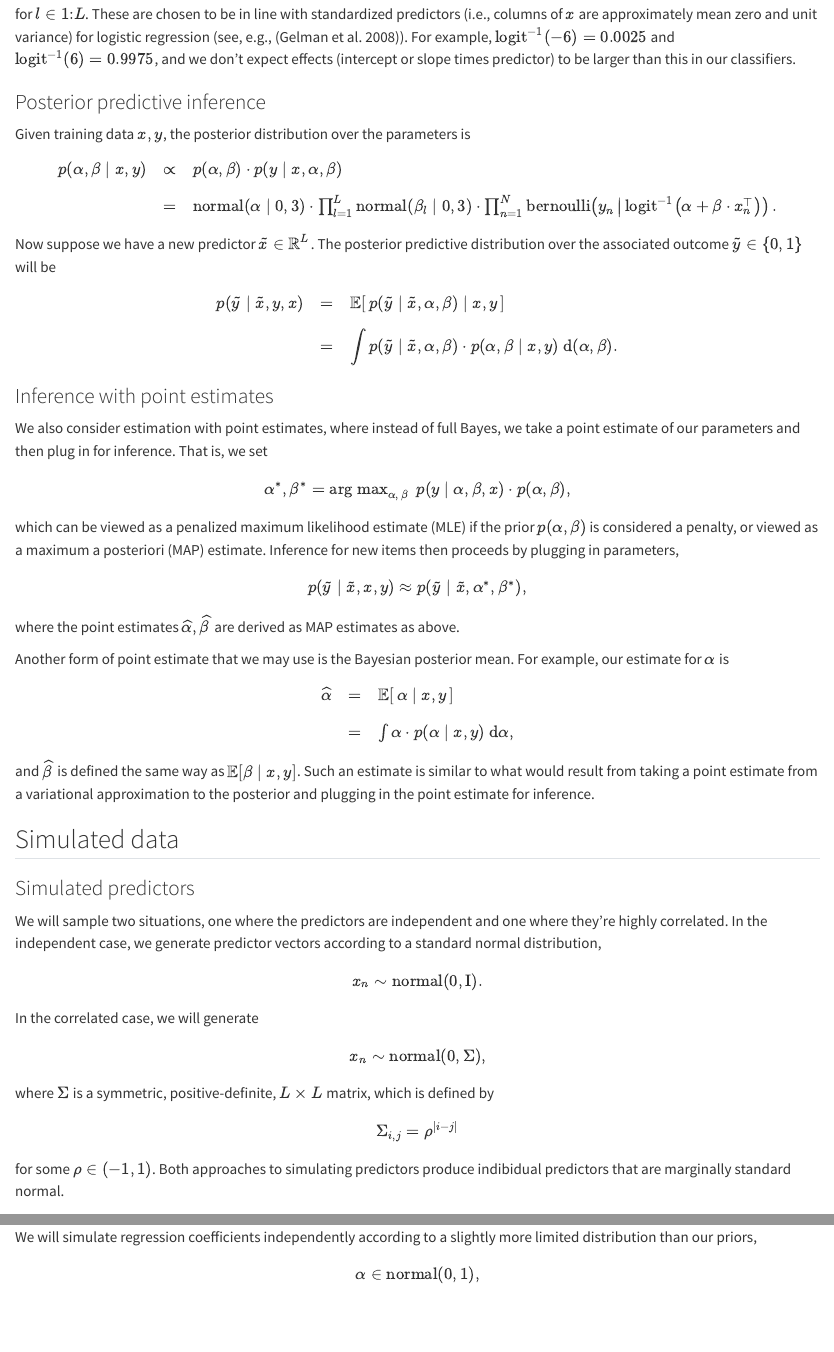
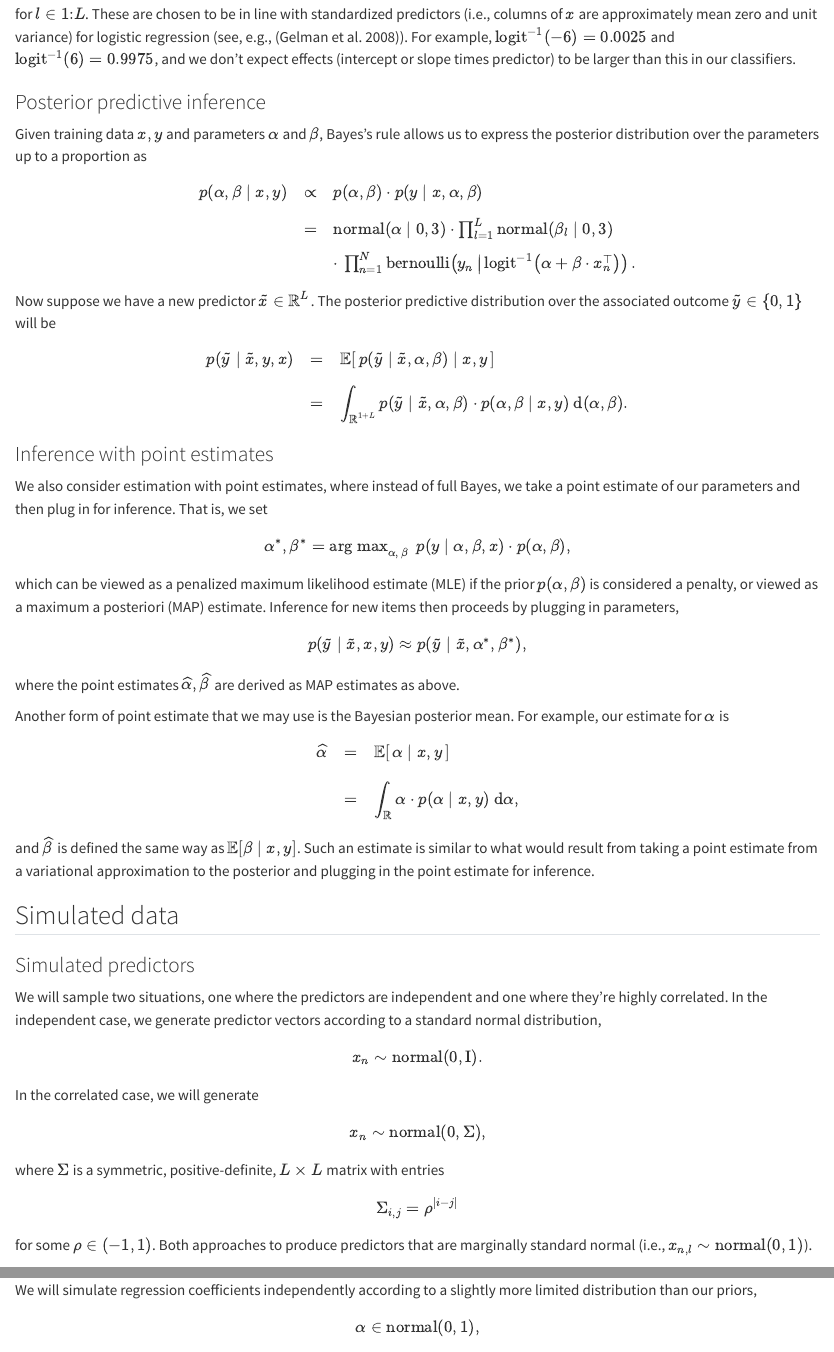
Before and after one commit to bob-carpenter/rater-difficulty-paper, a Quarto document (content.qmd): the page in a window 1100 px wide, from 2320 px down, and a second part further down, joined at a grey line. Rendered offline with R 4.5, knitr and Pandoc in place of Quarto, with nearby package versions; drawn as R Markdown's standard HTML page in place of the format the file asks for.

Commit message:
revising text

```diff
--- a/content.qmd
+++ b/content.qmd
@@ -88,15 +88,17 @@ for $l \in 1{:}L$.  These are chosen to be in line with standardized predictors
 
 ### Posterior predictive inference
 
-Given training data $x, y$, the posterior distribution over the parameters is
+Given training data $x, y$ and parameters $\alpha$ and $\beta$, Bayes's rule allows us to express the posterior distribution over the parameters up to a proportion as
 $$
 \begin{array}{rcl}
 p(\alpha, \beta \mid x, y)
 & \propto & p(\alpha, \beta) \cdot p(y \mid x, \alpha, \beta)
 \\[6pt]
-& = & \textrm{normal}(\alpha \mid 0, 3)
+& = &
+\textrm{normal}(\alpha \mid 0, 3)
 \cdot \prod_{l = 1}^L \textrm{normal}(\beta_l \mid 0, 3)
-\cdot \prod_{n = 1}^N \textrm{bernoulli}\!\left(y_n \,\big|\, \textrm{logit}^{-1}\!\left(\alpha + \beta \cdot x_n^\top\right)\right).
+\\[4pt]
+& & \cdot \, \prod_{n = 1}^N \textrm{bernoulli}\!\left(y_n \,\big|\, \textrm{logit}^{-1}\!\left(\alpha + \beta \cdot x_n^\top\right)\right).
 \end{array}
 $$
 Now suppose we have a new predictor $\tilde{x} \in \mathbb{R}^L$.  The posterior predictive distribution over the associated outcome $\tilde{y} \in \{0, 1\}$ will be
@@ -105,7 +107,7 @@ $$
 p(\tilde{y} \mid \tilde{x}, y, x)
 & = & \mathbb{E}\!\left[\, p(\tilde{y} \mid \tilde{x}, \alpha, \beta) \mid x, y \, \right]
 \\[6pt]
-& = & \displaystyle \int p(\tilde{y} \mid \tilde{x}, \alpha, \beta) \cdot p(\alpha, \beta \mid x, y) \ \textrm{d} (\alpha, \beta).
+& = & \displaystyle \int_{\mathbb{R}^{1 + L}} p(\tilde{y} \mid \tilde{x}, \alpha, \beta) \cdot p(\alpha, \beta \mid x, y) \ \textrm{d} (\alpha, \beta).
 \end{array}
 $$
 
@@ -134,7 +136,7 @@ $$
 \alpha \mid x, y
 \,\right]
 \\[8pt]
-& = & \int \alpha \cdot p(\alpha \mid x, y) \ \textrm{d}\alpha,
+& = & \displaystyle \int_{\mathbb{R}} \alpha \cdot p(\alpha \mid x, y) \ \textrm{d}\alpha,
 \end{array}
 $$
 and $\widehat{\beta}$ is defined the same way as $\mathbb{E}[\beta \mid x, y]$.  Such an estimate is similar to what would result from taking a point estimate from a variational approximation to the posterior and plugging in the point estimate for inference.
@@ -151,11 +153,11 @@ In the correlated case, we will generate
 $$
 x_n \sim \textrm{normal}(0, \Sigma),
 $$
-where $\Sigma$ is a symmetric, positive-definite, $L \times L$ matrix, which is defined by
+where $\Sigma$ is a symmetric, positive-definite, $L \times L$ matrix with entries
 $$
 \Sigma_{i, j} = \rho^{\left|i - j\right|}
 $$
-for some $\rho \in (-1, 1)$.  Both approaches to simulating predictors produce indibidual predictors that are marginally standard normal.
+for some $\rho \in (-1, 1)$.  Both approaches to produce predictors that are marginally standard normal (i.e., $x_{n, l} \sim \textrm{normal}(0, 1)$).
 
 ### Simulated regression coefficients
 
```
